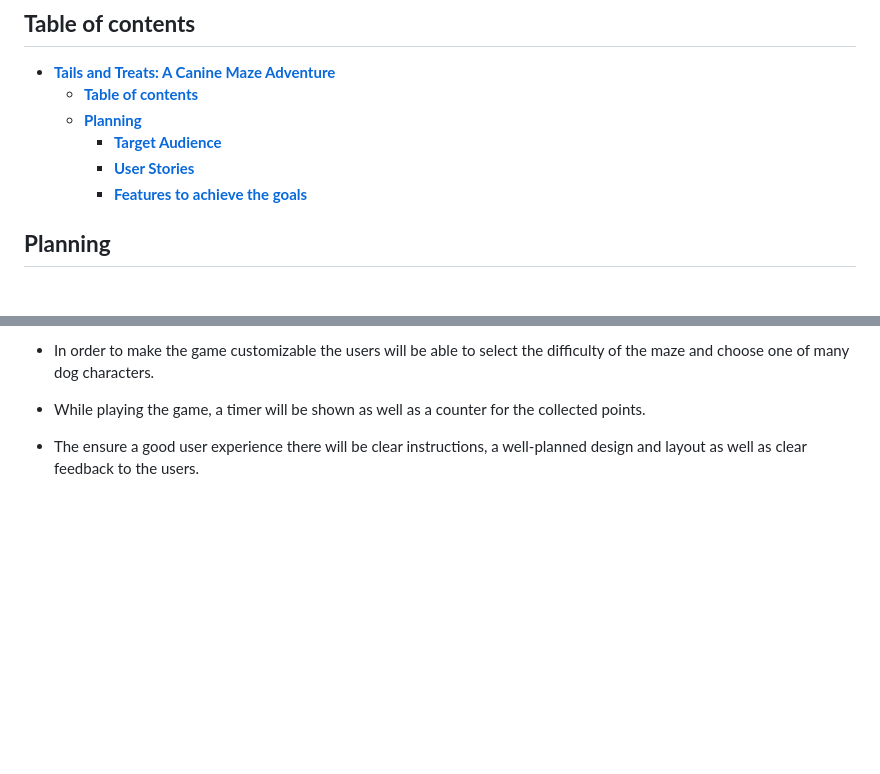
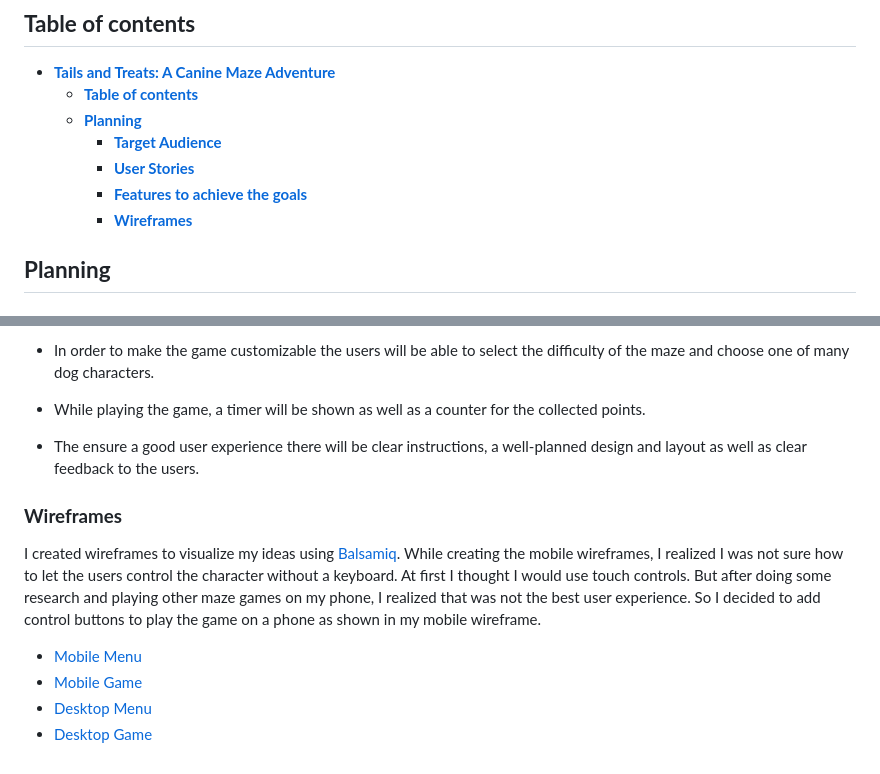
Before and after one commit to Julia-Wagner/tails-and-treats, a Markdown page: README.md, 2 parts joined by grey strips. GitHub-like rendering; blank space fills up the shorter version.

Commit message:
add wireframes to readme

```diff
--- a/README.md
+++ b/README.md
@@ -10,6 +10,7 @@ Tails and Treats: A Canine Maze Adventure is a JavaScript based maze game.
     - [**Target Audience**](#target-audience)
     - [**User Stories**](#user-stories)
     - [**Features to achieve the goals**](#features-to-achieve-the-goals)
+    - [**Wireframes**](#wireframes)
 
 ## **Planning**
 
@@ -40,3 +41,12 @@ Tails and Treats: A Canine Maze Adventure is a JavaScript based maze game.
 - While playing the game, a timer will be shown as well as a counter for the collected points.
 
 - The ensure a good user experience there will be clear instructions, a well-planned design and layout as well as clear feedback to the users.
+
+### **Wireframes**
+
+I created wireframes to visualize my ideas using [Balsamiq](https://balsamiq.com/). While creating the mobile wireframes, I realized I was not sure how to let the users control the character without a keyboard. At first I thought I would use touch controls. But after doing some research and playing other maze games on my phone, I realized that was not the best user experience. So I decided to add control buttons to play the game on a phone as shown in my mobile wireframe.
+
+- [Mobile Menu](docs/wireframes/wireframe_mobile_menu.png)
+- [Mobile Game](docs/wireframes/wireframe_mobile_game.png)
+- [Desktop Menu](docs/wireframes/wireframe_desktop_menu.png)
+- [Desktop Game](docs/wireframes/wireframe_desktop_game.png)
```
Also changed, not shown: docs/wireframes/wireframe_desktop_game.png (added), docs/wireframes/wireframe_desktop_menu.png (added), docs/wireframes/wireframe_mobile_game.png (added), docs/wireframes/wireframe_mobile_menu.png (added).
